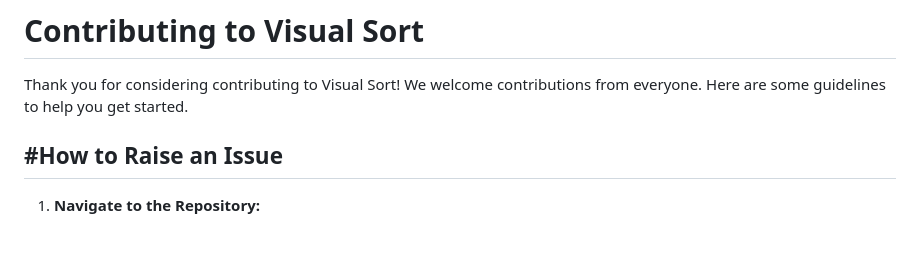
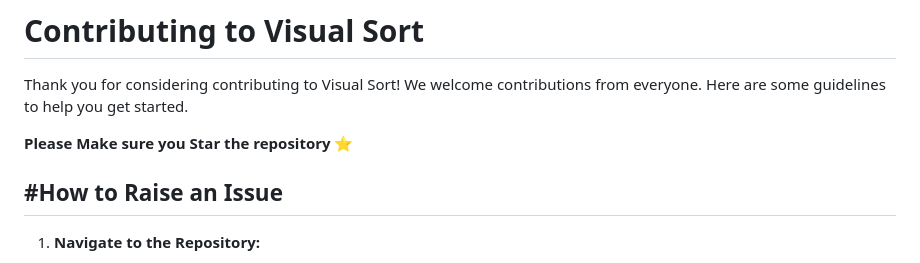
Before and after one commit to MastanSayyad/Visual-Sort, a Markdown page: CONTRIBUTING.md, the part around the change. GitHub-like rendering; blank space fills up the shorter version.

```diff
--- a/CONTRIBUTING.md
+++ b/CONTRIBUTING.md
@@ -3,6 +3,7 @@
 
 Thank you for considering contributing to Visual Sort! We welcome contributions from everyone. Here are some guidelines to help you get started.
 
+**Please Make sure you Star the repository ⭐**
 ## #How to Raise an Issue
 
 1. **Navigate to the Repository:**
```
